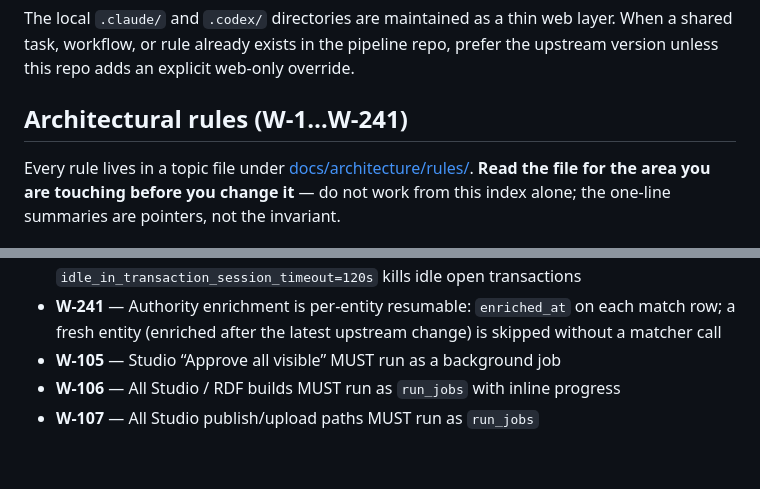
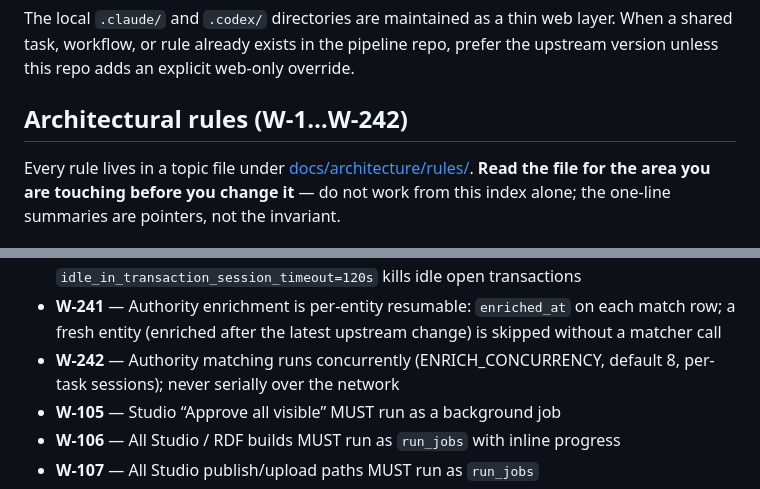
Before and after one commit to alexandergolbergwix/mhm-pipeline-web, a Markdown page: CLAUDE.md, 2 parts joined by grey strips. Drawn GitHub-style; blank space fills up the shorter version.

Commit message:
docs: R34/W-242 concurrent authority enrichment

```diff
--- a/CLAUDE.md
+++ b/CLAUDE.md
@@ -26,7 +26,7 @@ layer. When a shared task, workflow, or rule already exists in the pipeline
 repo, prefer the upstream version unless this repo adds an explicit web-only
 override.
 
-## Architectural rules (W-1…W-241)
+## Architectural rules (W-1…W-242)
 
 Every rule lives in a topic file under
 [docs/architecture/rules/](docs/architecture/rules/). **Read the file for the
@@ -219,6 +219,7 @@ alone; the one-line summaries are pointers, not the invariant.
 - **W-239** — "Build items" on an unchanged run short-circuits to the item cache (input-change check against `built_at`); a changed approval/NER row/override bypasses it
 - **W-240** — Long jobs must never hold a DB transaction across network/CPU phases: commit per unit of work and recycle the pooled connection (`db.close()`) before CPU stretches — `idle_in_transaction_session_timeout=120s` kills idle open transactions
 - **W-241** — Authority enrichment is per-entity resumable: `enriched_at` on each match row; a fresh entity (enriched after the latest upstream change) is skipped without a matcher call
+- **W-242** — Authority matching runs concurrently (ENRICH_CONCURRENCY, default 8, per-task sessions); never serially over the network
 - **W-105** — Studio “Approve all visible” MUST run as a background job
 - **W-106** — All Studio / RDF builds MUST run as `run_jobs` with inline progress
 - **W-107** — All Studio publish/upload paths MUST run as `run_jobs`
```
Also changed, not shown: AGENTS.md (+2 -2 lines), 1 other file.
